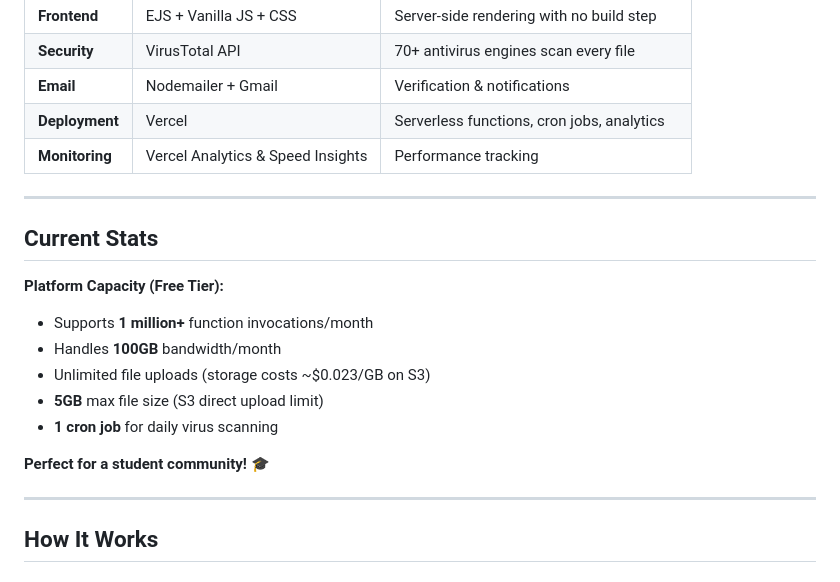
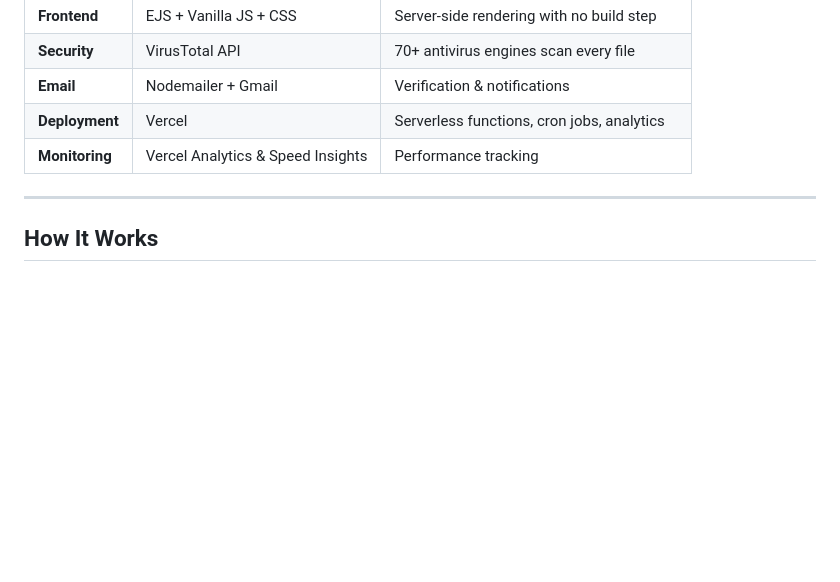
Before and after one commit to bennytobby/terp-notes, a Markdown page: README.md, the part around the change. Drawn GitHub-style; blank space fills up the shorter version.

```diff
--- a/README.md
+++ b/README.md
@@ -100,19 +100,6 @@ This platform is **built for students, by a student** (now alum), with zero prof
 | **Email** | Nodemailer + Gmail | Verification & notifications |
 | **Deployment** | Vercel | Serverless functions, cron jobs, analytics |
 | **Monitoring** | Vercel Analytics & Speed Insights | Performance tracking |
-
----
-
-## Current Stats
-
-**Platform Capacity (Free Tier):**
-- Supports **1 million+** function invocations/month
-- Handles **100GB** bandwidth/month
-- Unlimited file uploads (storage costs ~$0.023/GB on S3)
-- **5GB** max file size (S3 direct upload limit)
-- **1 cron job** for daily virus scanning
-
-**Perfect for a student community!** 🎓
 
 ---
 
```
